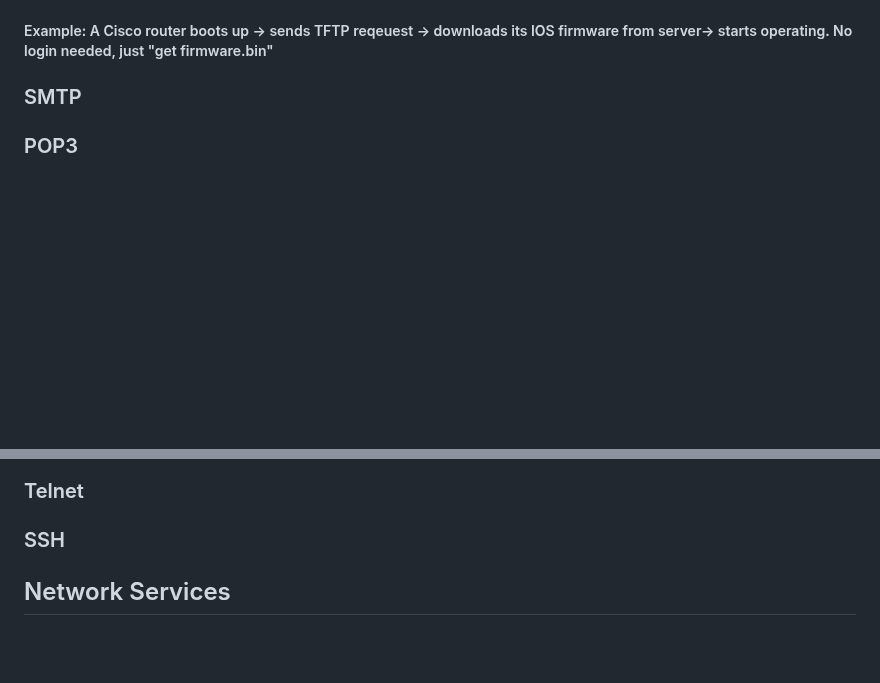
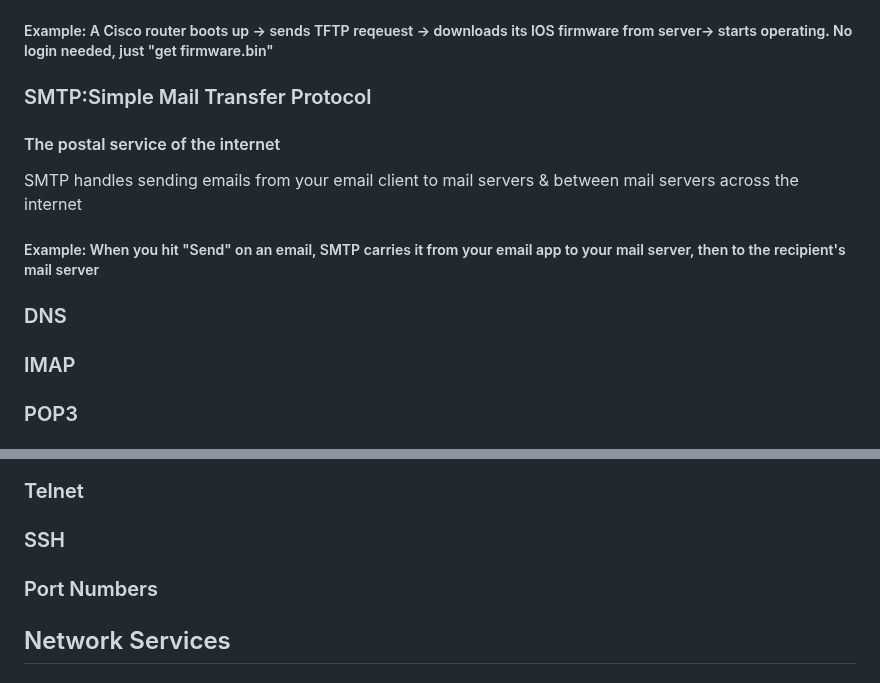
Before and after one commit to Zachc0des/Zachc0des-Portfolio, a Markdown page: Networking Study Guide.md, 2 parts joined by grey strips. Drawn GitHub-style; blank space fills up the shorter version.

```diff
--- a/Networking Study Guide.md
+++ b/Networking Study Guide.md
@@ -121,5 +121,10 @@
  <h4>Simple no-authentication file transfer ,
    <p1> mainly for network device booting using UDP</p1>
    <h5>Example: A Cisco router boots up -> sends TFTP reqeuest -> downloads its IOS firmware from server-> starts operating. No login needed, just "get firmware.bin"</h5>
- <h3>SMTP</h3>
+ <h3>SMTP:Simple Mail Transfer Protocol</h3>
+   <h4>The postal service of the internet</h4>
+   <p>SMTP handles sending emails from your email client to mail servers & between mail servers across the internet</p>
+   <h5>Example: When you hit "Send" on an email, SMTP carries it from your email app to your mail server, then to the recipient's mail server</h5>
+ <h3>DNS </h3>
+ <h3>IMAP</h3>
  <h3>POP3</h3>
@@ -129,6 +132,7 @@
  <h3>SNMP</h3>
  <h3>Telnet</h3>
  <h3>SSH</h3>
+ <h3>Port Numbers</h3>
 
 <h2>Network Services</h2>
 <h3>DHCP configuartion & troubleshooting</h3>
```
Also changed, not shown: other parts of Networking Study Guide.md (+0 -2 lines).
